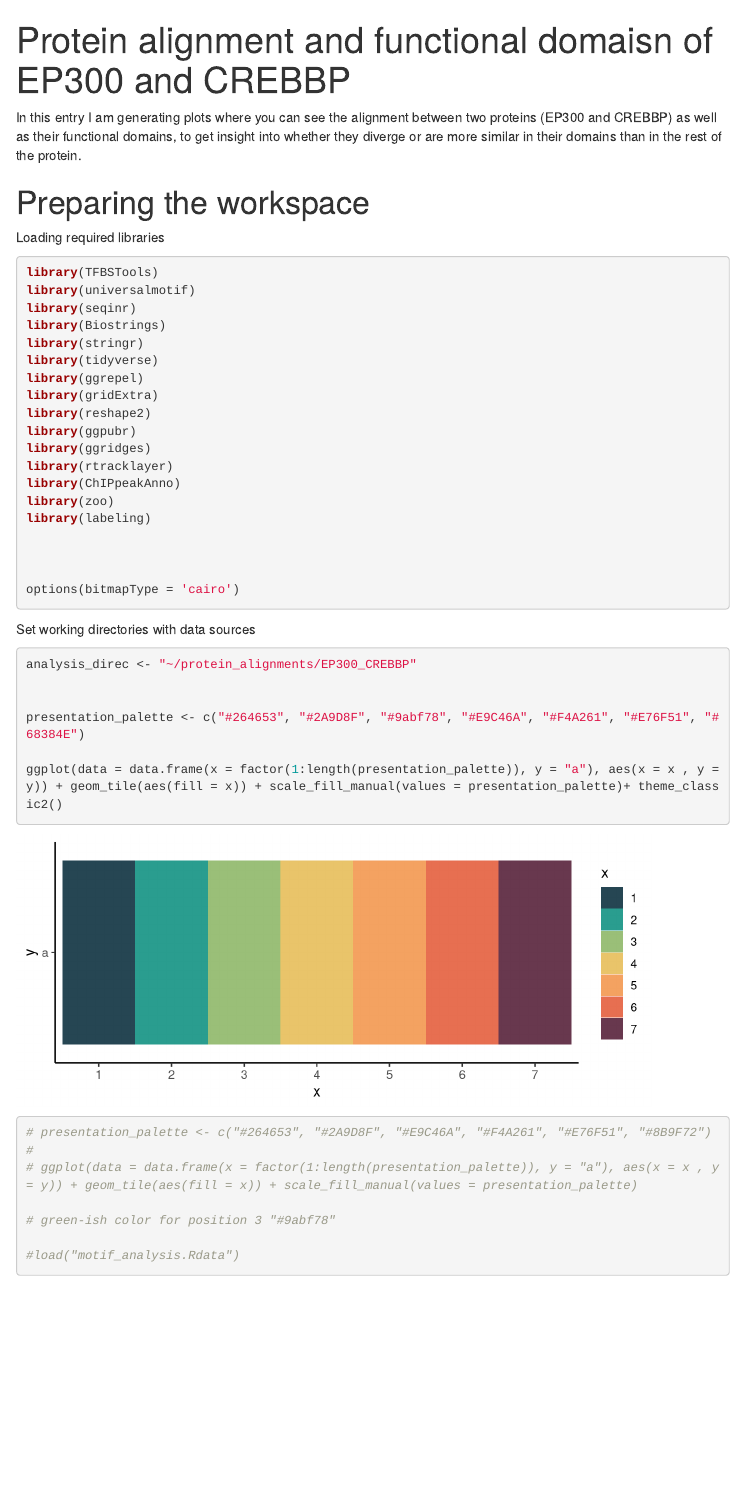
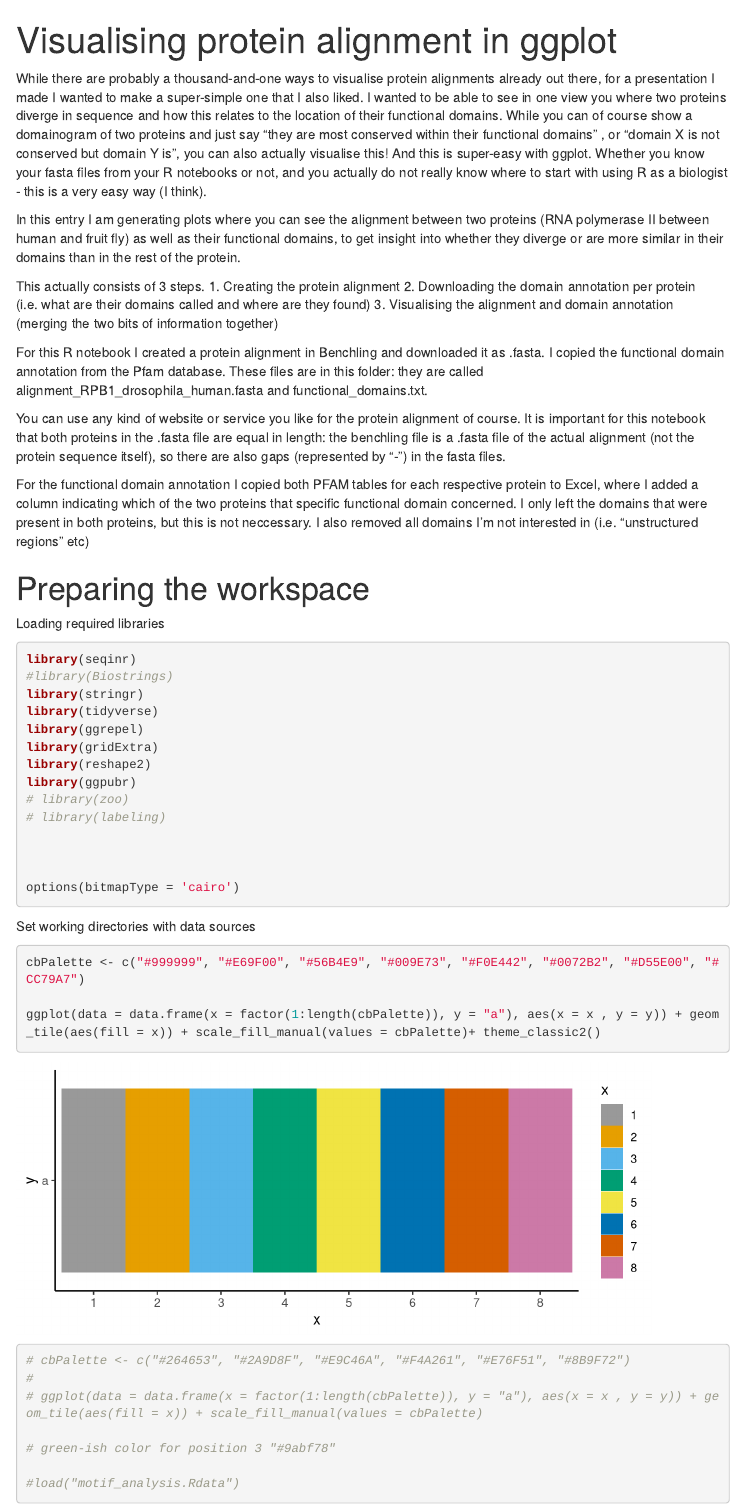
Before and after one commit to dorienpastoors/simple_protein_alignment_with_ggplot, an R Markdown document (tutorial_protein_alignment.Rmd): the page in a window 1100 px wide, from its top. Rendered offline with R 4.5, knitr and Pandoc, with nearby package versions; some code elsewhere in the file could not run offline; menus at the side of the page are left out.

Commit message:
Add files via upload

````diff
--- a/tutorial_protein_alignment.Rmd
+++ b/tutorial_protein_alignment.Rmd
@@ -1,5 +1,5 @@
 ---
-title: "Protein alignment and functional domaisn of EP300 and CREBBP"
+title: "Visualising protein alignment in ggplot"
 output:
   html_document:
     toc: yes
@@ -10,28 +10,39 @@
     toc_float: true
 ---
 
-In this entry I am generating plots where you can see the alignment between two proteins (EP300 and CREBBP) as well as their functional domains, to get insight into whether they diverge or are more similar in their domains than in the rest of the protein.
+While there are probably a thousand-and-one ways to visualise protein alignments already out there, for a presentation I made I wanted to make a super-simple one that I also liked. I wanted to be able to see in one view you where two proteins diverge in sequence and how this relates to the location of their functional domains. While you can of course show a domainogram of two proteins and just say "they are most conserved within their functional domains " , or "domain X is not conserved but domain Y is", you can also actually visualise this! And this is super-easy with ggplot. Whether you know your fasta files from your R notebooks or not, and you actually do not really know where to start with using R as a biologist - this is a very easy way (I think).
+
+In this entry I am generating plots where you can see the alignment between two proteins (RNA polymerase II between human and fruit fly) as well as their functional domains, to get insight into whether they diverge or are more similar in their domains than in the rest of the protein.
+
+This actually consists of 3 steps.
+1. Creating the protein alignment
+2. Downloading the domain annotation per protein (i.e. what are their domains called and where are they found)
+3. Visualising the alignment and domain annotation (merging the two bits of information together)
+
+
+For this R notebook I created a protein alignment in Benchling and downloaded it as .fasta. I copied the functional domain annotation from the Pfam database. These files are in this folder: they are called alignment_RPB1_drosophila_human.fasta and functional_domains.txt.
+
+You can use any kind of website or service you like for the protein alignment of course. It is important for this notebook that both proteins in the .fasta file are equal in length: the benchling file is a .fasta file of the actual alignment (not the protein sequence itself), so there are also gaps (represented by "-") in the fasta files.
+
+For the functional domain annotation I copied both PFAM tables for each respective protein to Excel, where I added a column indicating which of the two proteins that specific functional domain concerned. I only left the domains that were present in both proteins, but this is not neccessary. I also removed all domains I'm not interested in (i.e. "unstructured regions" etc)
+
 
 # Preparing the workspace
 
 Loading required libraries
 ```{r load libraries, message = FALSE}
 
-library(TFBSTools)
-library(universalmotif)
+
 library(seqinr)
-library(Biostrings)
+#library(Biostrings)
 library(stringr)
 library(tidyverse)
 library(ggrepel)
 library(gridExtra)
 library(reshape2)
 library(ggpubr)
-library(ggridges)
-library(rtracklayer)
-library(ChIPpeakAnno)
-library(zoo)
-library(labeling)
+# library(zoo)
+# library(labeling)
 
 
 
@@ -44,16 +55,14 @@
 ```{r set working directories, fig.height=3}
 
 
-analysis_direc <- "~/protein_alignments/EP300_CREBBP"
 
+cbPalette <- c("#999999", "#E69F00", "#56B4E9", "#009E73", "#F0E442", "#0072B2", "#D55E00", "#CC79A7")
 
-presentation_palette <- c("#264653", "#2A9D8F", "#9abf78", "#E9C46A", "#F4A261", "#E76F51", "#68384E")
+ggplot(data = data.frame(x = factor(1:length(cbPalette)), y = "a"), aes(x = x , y = y)) + geom_tile(aes(fill = x)) + scale_fill_manual(values = cbPalette)+ theme_classic2()
 
-ggplot(data = data.frame(x = factor(1:length(presentation_palette)), y = "a"), aes(x = x , y = y)) + geom_tile(aes(fill = x)) + scale_fill_manual(values = presentation_palette)+ theme_classic2()
-
-# presentation_palette <- c("#264653", "#2A9D8F", "#E9C46A", "#F4A261", "#E76F51", "#8B9F72")
+# cbPalette <- c("#264653", "#2A9D8F", "#E9C46A", "#F4A261", "#E76F51", "#8B9F72")
 #
-# ggplot(data = data.frame(x = factor(1:length(presentation_palette)), y = "a"), aes(x = x , y = y)) + geom_tile(aes(fill = x)) + scale_fill_manual(values = presentation_palette)
+# ggplot(data = data.frame(x = factor(1:length(cbPalette)), y = "a"), aes(x = x , y = y)) + geom_tile(aes(fill = x)) + scale_fill_manual(values = cbPalette)
 
 # green-ish color for position 3 "#9abf78"
 
````
Also changed, not shown: tutorial_protein_alignment.Rmd (10 more changed lines).
